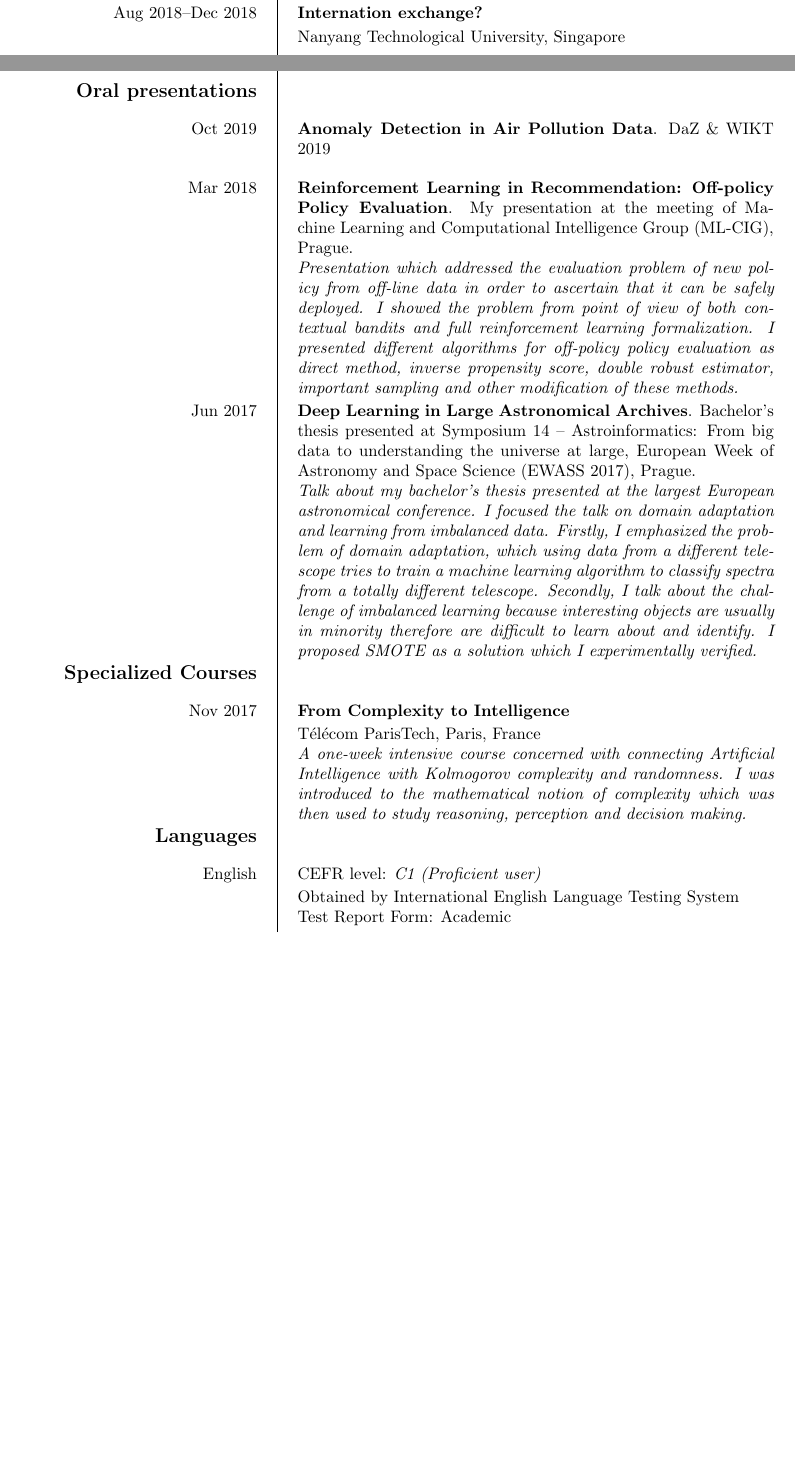
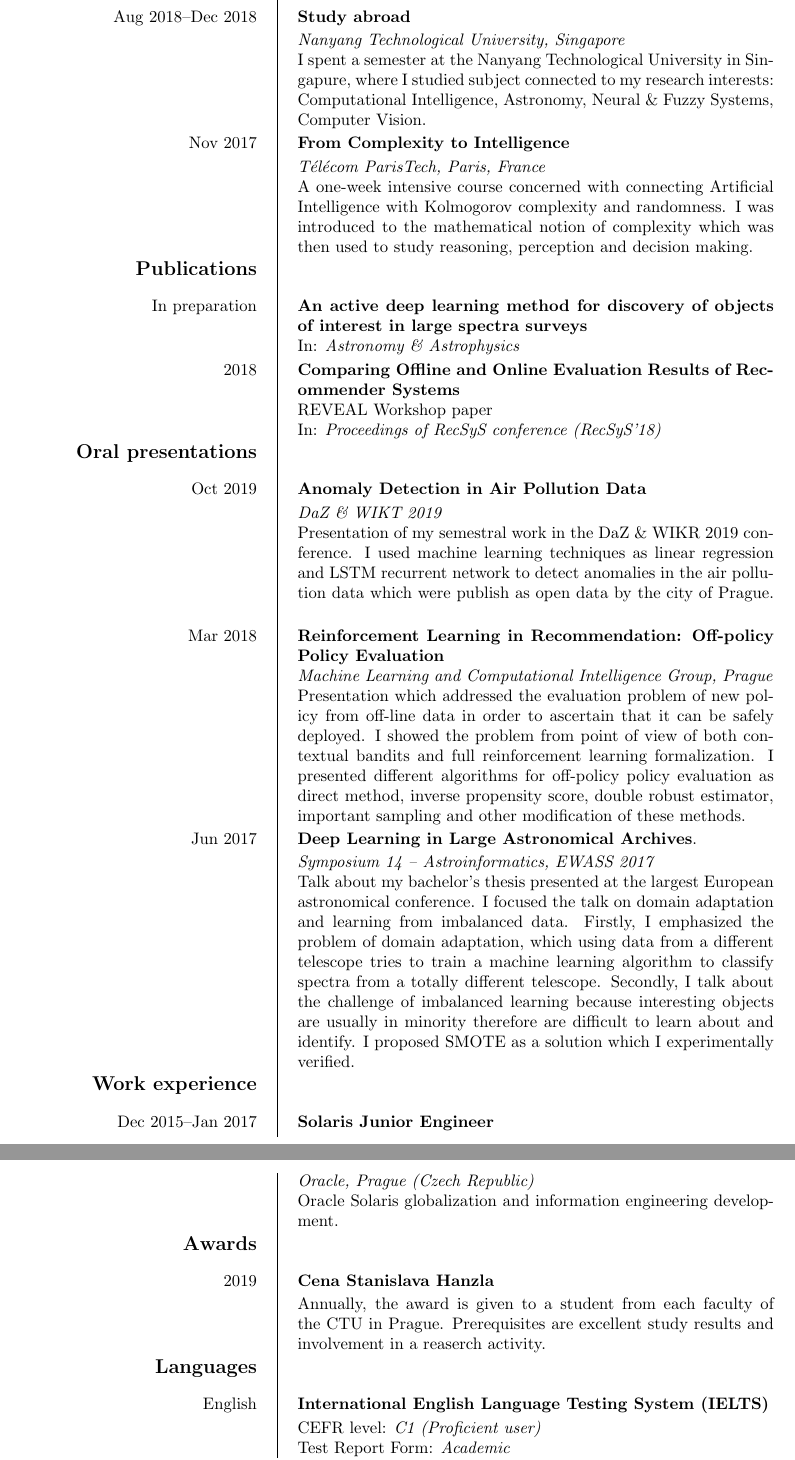
Before and after one commit to podondra/cv, a LaTeX CV (cv.tex): two parts of pages 1 and 2 of 2 before the commit and two parts of pages 2 and 3 of 3 after it, joined at a grey line, cut so that both start at the same text, the shorter picture padded with empty space. Compiled offline with pdfLaTeX.

Commit message:
Improve CV

```diff
--- a/cv.tex
+++ b/cv.tex
@@ -6,8 +6,7 @@
 % personal data
 \ecvname{Podsztavek, Ondřej}
 \ecvdateofbirth{May 19, 1995}
-%\ecvemail{ondrej.podsztavek@gmail.com}
-\ecvemail{\href{mailto:ondrej.podsztavek@gmail.cz}{ondrej.podsztavek@gmail.cz}}
+%\ecvemail{\href{mailto:ondrej.podsztavek@gmail.cz}{ondrej.podsztavek@gmail.cz}}
 \ecvprofessional{\href{mailto:podszond@fit.cvut.cz}{podszond@fit.cvut.cz}}
 \ecvaddress{Houdkovice 11, Trnov 517 33, Czech Republic}
 %\ecvtelephone{+420 604 236 179}
@@ -41,11 +43,3 @@
 	\ecvsection{Education}
 	\ecvitem{2017--Present}{
 		\textbf{Master's degree}\\&
-		Faculty of Information Technology\\&
-		Czech Technical University in Prague\\&
-		Branch of study: Knowledge Engineering\\&
-		Thesis: Neural Network Based Domain Adaptation in Spectroscopis Sky Surveys
-	}
-	\ecvitem{Aug 2018--Dec 2018}{
-		\textbf{Internation exchange?}\\& % TODO better name
-		Nanyang Technological University, Singapore\\&
@@ -71,6 +77,104 @@
+	\ecvitem{Aug 2018--Dec 2018}{
+		\textbf{Study abroad}\\&
+		\textit{Nanyang Technological University, Singapore}\\&
+		I spent a semester at the Nanyang Technological
+		University in Singapure, where I studied subject connected
+		to my research interests: Computational Intelligence, Astronomy,
+		Neural \& Fuzzy Systems, Computer Vision.
+	}
+	\ecvitem{Nov 2017}{
+		\textbf{From Complexity to Intelligence}\\&
+		\textit{Télécom ParisTech, Paris, France}\\&
+		A one-week intensive course concerned with connecting
+		Artificial Intelligence with Kolmogorov complexity and
+		randomness.
+		I was introduced to the mathematical notion of complexity
+		which was then used to study reasoning, perception and
+		decision making.
 	}
 
 	\ecvsection{Publications}
+	\ecvitem{In preparation}{
+		\textbf{An active deep learning method for discovery of objects of interest in large spectra surveys}\\&
+		In: \textit{Astronomy \& Astrophysics}
+		}
+	\ecvitem{2018}{
+		\textbf{Comparing Offline and Online Evaluation Results of Recommender Systems}\\&
+		REVEAL Workshop paper\\&
+		In: \textit{Proceedings of RecSyS conference (RecSyS’18)}
+		}
+
+	\ecvsection{Oral presentations}
+	\ecvitem{Oct 2019}{
+		\textbf{Anomaly Detection in Air Pollution Data}\\&
+		\textit{DaZ \& WIKT 2019}\\&
+		Presentation of my semestral work in the DaZ \& WIKR 2019
+		conference.
+		I used machine learning techniques
+		as linear regression and LSTM recurrent network
+		to detect anomalies in the air pollution data
+		which were publish as open data by the city of Prague.
+	}
+	\ecvitem{Mar 2018}{
+		\textbf{Reinforcement Learning in Recommendation:
+		Off-policy Policy Evaluation}\\&
+		\textit{Machine Learning and Computational Intelligence Group, Prague}\\&
+		Presentation which addressed the evaluation problem
+		of new policy from off-line data in order to ascertain
+		that it can be safely deployed.
+		I showed the problem from point of view of both contextual
+		bandits and full reinforcement learning formalization.
+		I presented different algorithms for off-policy policy
+		evaluation as direct method, inverse propensity score,
+		double robust estimator, important sampling and other
+		modification of these methods.
+	}
+	\ecvitem{Jun 2017}{
+		\textbf{Deep Learning in Large Astronomical Archives}.\\&
+		\textit{Symposium 14 -- Astroinformatics, EWASS 2017}\\&
+		Talk about my bachelor's thesis presented at the largest
+		European astronomical conference. I focused the talk
+		on domain adaptation and learning from imbalanced data.
+		Firstly, I emphasized the problem of domain adaptation,
+		which using data from a different telescope tries to
+		train a machine learning algorithm to classify spectra from
+		a totally different telescope.
+		Secondly, I talk about the challenge of imbalanced learning
+		because interesting objects are usually in minority therefore
+		are difficult to learn about and identify.
+		I proposed SMOTE as a solution which I experimentally verified.
+	}
+
+	\ecvsection{Work experience}
+	\ecvitem{Dec 2015--Jan 2017}{
+		\textbf{Solaris Junior Engineer}\\&
+		\textit{Oracle, Prague (Czech Republic)}\\&
+		Oracle Solaris globalization and information engineering
+		development.
+	}
+
+	\ecvsection{Awards}
+	\ecvitem{2019}{
+		\textbf{Cena Stanislava Hanzla}\\&
+		Annually, the award is given to a student from each faculty
+		of the CTU in Prague.
+		Prerequisites are excellent study results
+		and involvement in a reaserch activity.
+	}
+
+	%\ecvsection{Personal skills}
+	%\ecvitem{Programming languages}{Python, C, C++}
+	%\ecvitem{Scientific libraries}{
+	%	TensorFlow, scikit-learn, NumPy, Pandas
+	%}
+
+	\ecvsection{Languages}
+	\ecvitem{English}{
+		\textbf{International English Language Testing System (IELTS)}\\&
+		CEFR level: \textit{C1 (Proficient user)}\\&
+		Test Report Form: \textit{Academic}\\&
+		Obtained in 2013.
+	}
 
 	%\ecvsection{Community involvement}
 	%\ecvitem{Let's talk ML Prague}{
@@ -81,80 +185,6 @@
 	%	\textit{Transfer Learning} and \textit{Deep Q-Network}.
 	%}
 
-	\ecvsection{Oral presentations}
-	\ecvitem{Oct 2019}{
-		\textbf{Anomaly Detection in Air Pollution Data}.
-		DaZ \& WIKT 2019\\&
-	}
-	\ecvitem{Mar 2018}{
-		\textbf{Reinforcement Learning in Recommendation:
-		Off-policy Policy Evaluation}.
-		My presentation at the meeting of
-		Machine Learning and Computational Intelligence Group (ML-CIG),
-		Prague.\\&
-		\textit{Presentation which addressed the evaluation problem
-		of new policy from off-line data in order to ascertain
-		that it can be safely deployed.
-		I showed the problem from point of view of both contextual
-		bandits and full reinforcement learning formalization.
-		I presented different algorithms for off-policy policy
-		evaluation as direct method, inverse propensity score,
-		double robust estimator, important sampling and other
-		modification of these methods.}
-	}
-	\ecvitem{Jun 2017}{
-		\textbf{Deep Learning in Large Astronomical Archives}.
-		Bachelor's thesis presented at Symposium 14 -- Astroinformatics:
-		From big data to understanding the universe at large,
-		European Week of Astronomy and Space Science (EWASS 2017),
-		Prague.\\&
-		\textit{Talk about my bachelor's thesis presented at the
-		largest
-		European astronomical conference. I focused the talk
-		on domain adaptation and learning from imbalanced data.
-		Firstly, I emphasized the problem of domain adaptation,
-		which using data from a different telescope tries to
-		train a machine learning algorithm to classify spectra from
-		a totally different telescope.
-		Secondly, I talk about the challenge of imbalanced learning
-		because interesting objects are usually in minority therefore
-		are difficult to learn about and identify.
-		I proposed SMOTE as a solution which I experimentally verified.}
-	}
-
-	%\ecvsection{Work experience}
-	%\ecvitem{Dec 2015--Jan 2017}{
-	%	\textbf{Solaris Junior Engineer}\\&
-	%	Oracle, Prague (Czech Republic)\\&
-	%	Oracle Solaris Globalization and Information Engineering
-	%	development
-	%}
-
-	\ecvsection{Specialized Courses}
-	\ecvitem{Nov 2017}{
-		\textbf{From Complexity to Intelligence}\\&
-		Télécom ParisTech, Paris, France\\&
-		\textit{A one-week intensive course concerned with connecting
-		Artificial Intelligence with Kolmogorov complexity and
-		randomness.
-		I was introduced to the mathematical notion of complexity
-		which was then used to study reasoning, perception and
-		decision making.}
-	}
-
-	%\ecvsection{Personal skills}
-	%\ecvitem{Programming languages}{Python, C, C++}
-	%\ecvitem{Scientific libraries}{
-	%	TensorFlow, scikit-learn, NumPy, Pandas
-	%}
-
-	\ecvsection{Languages}
-	\ecvitem{English}{
-		CEFR level: \textit{C1 (Proficient user)}\\&
-		Obtained by International English Language Testing System\\&
-		Test Report Form: Academic
-	}
-
 	%\ecvsection{References}
 	%\ecvitem{RNDr. Petr Škoda, CSc.}{
 	%	Senior Researcher in Astroinformatics\\&
```
Also changed, not shown: cv.tex (43 more changed lines).
